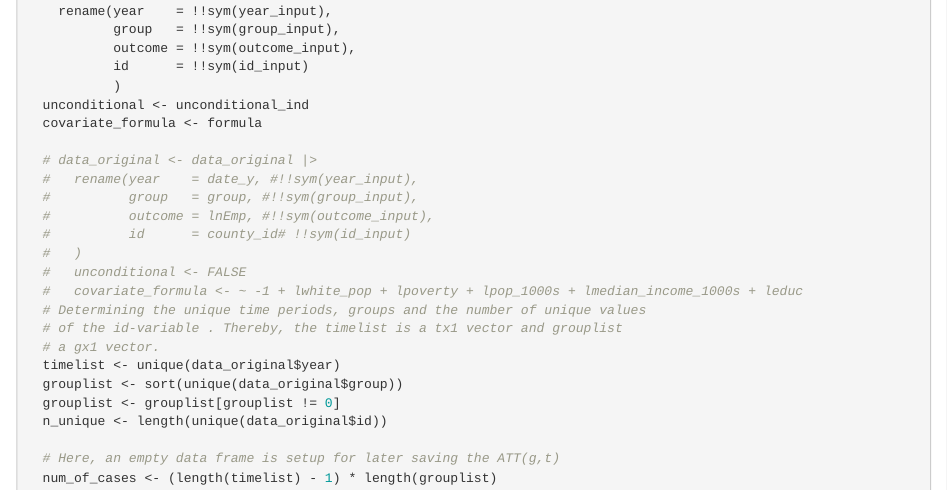
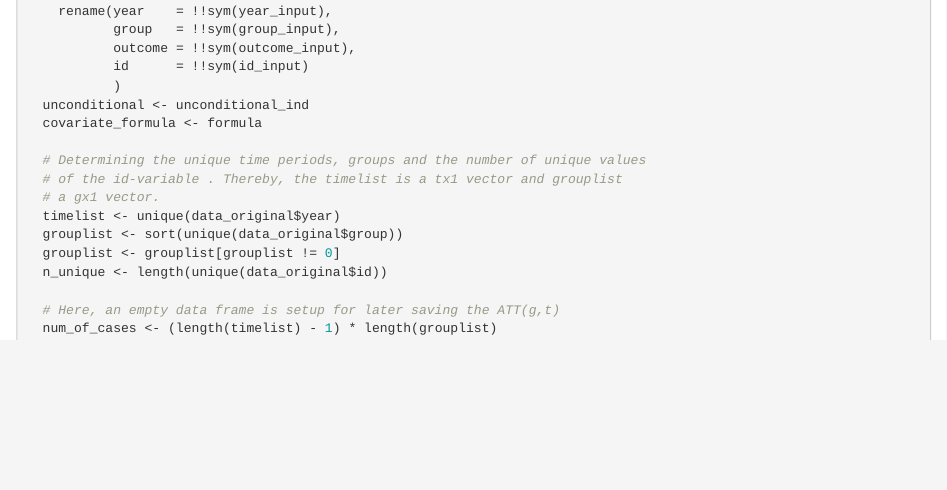
Before and after one commit to Alexander-J-Vogt/Reprod_Callaway_SantAnna_2021, an R Markdown document (document.Rmd): the page in a window 1100 px wide, from 1720 px down. Rendered offline with R 4.5, knitr and Pandoc, with nearby package versions; some code elsewhere in the file could not run offline.

Commit message:
Shortnening-loop: Get already commented-out code deleted

```diff
--- a/document.Rmd
+++ b/document.Rmd
@@ -91,14 +91,6 @@ calculating_agg_att <- function(data,
   unconditional <- unconditional_ind
   covariate_formula <- formula
 
-  # data_original <- data_original |>
-  #   rename(year    = date_y, #!!sym(year_input),
-  #          group   = group, #!!sym(group_input),
-  #          outcome = lnEmp, #!!sym(outcome_input),
-  #          id      = county_id# !!sym(id_input)
-  #   )
-  #   unconditional <- FALSE
-  #   covariate_formula <- ~ -1 + lwhite_pop + lpoverty + lpop_1000s + lmedian_income_1000s + leduc
   # Determining the unique time periods, groups and the number of unique values
   # of the id-variable . Thereby, the timelist is a tx1 vector and grouplist
   # a gx1 vector.
```
